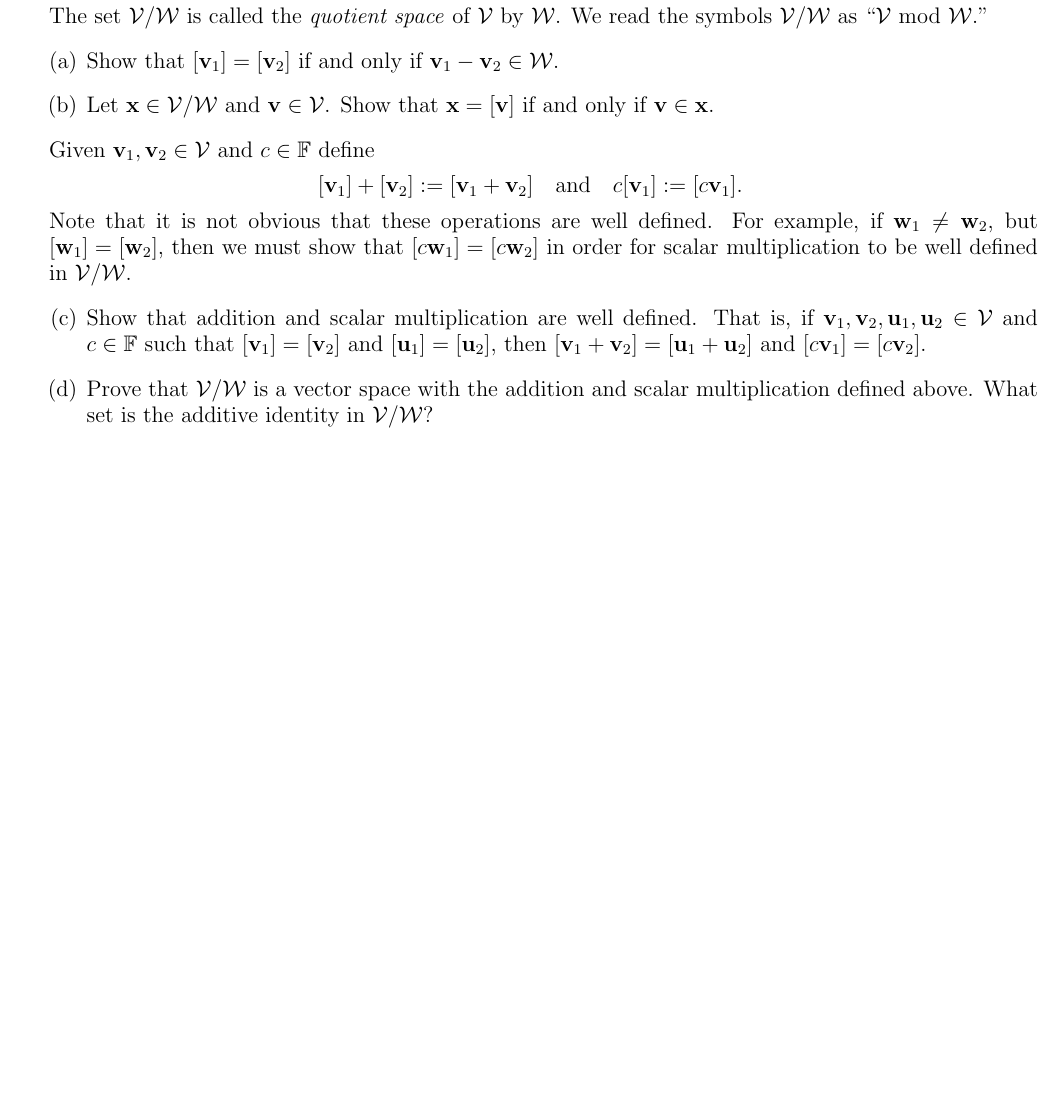
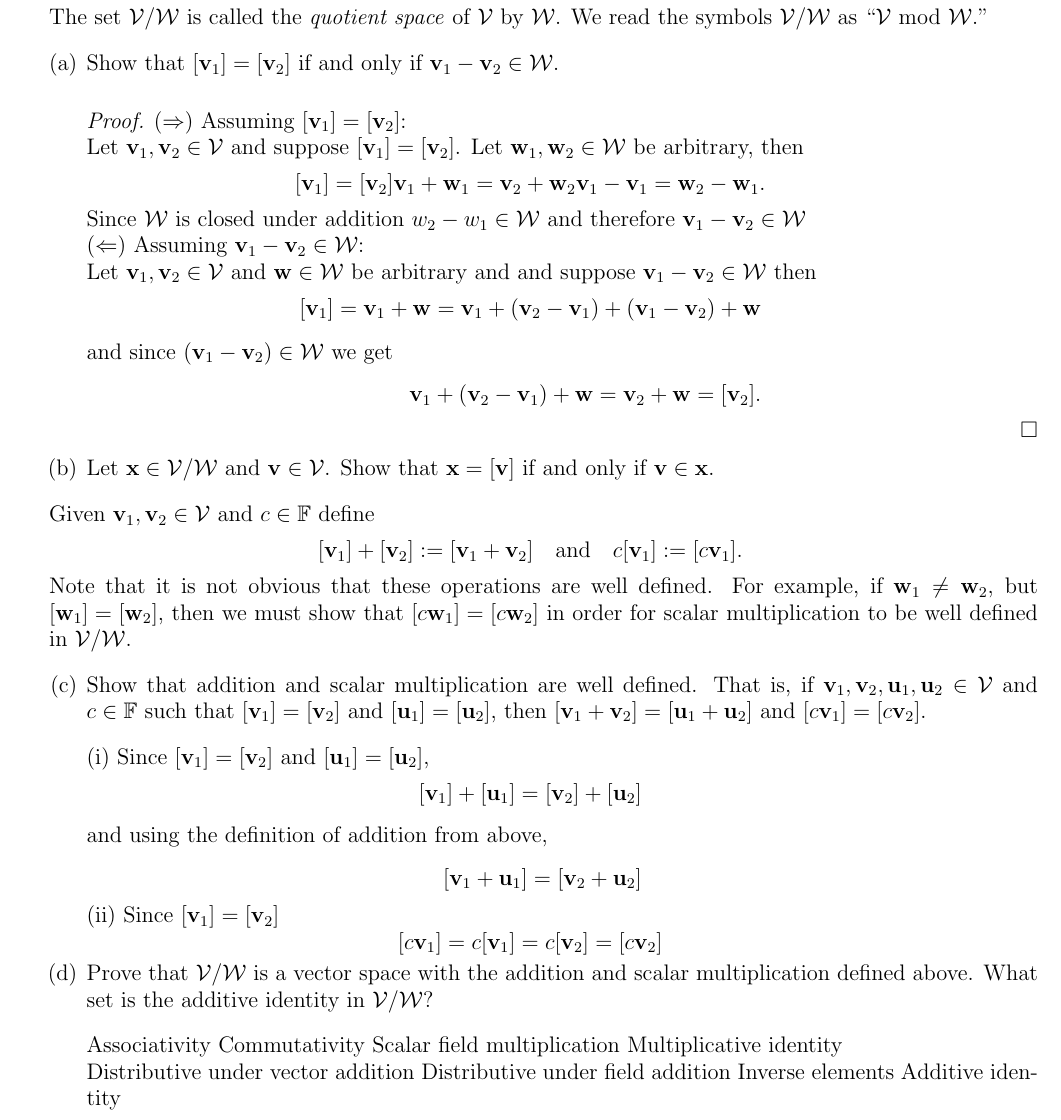
Before and after one commit to bhosley/Schoolwork, a LaTeX problem sheet (2022Q4 - Linear Algebra/HW5/HW5.tex): part of the page before the commit and part of page 1 of 3 after it, cut so that both start at the same text, the shorter picture padded with empty space. Compiled offline with pdfLaTeX.

Commit message:
Update HW5.tex

```diff
--- a/2022Q4 - Linear Algebra/HW5/HW5.tex
+++ b/2022Q4 - Linear Algebra/HW5/HW5.tex
@@ -88,9 +88,51 @@ The set \(\mathcal{V}/\mathcal{W}\) is called the \textit{quotient space} of \(\
 
 \bigskip
 
+%%%%%%%%%%%%%%%%%%%%%%%%%%%%%%%
+%	\begin{ Question 1 (a)}	  %
+%%%%%%%%%%%%%%%%%%%%%%%%%%%%%%%
+\begin{proof}
+($\Rightarrow$) Assuming \([\mathbf{v}_1] = [\mathbf{v}_2]\): \\
+Let \(\mathbf{v}_1,\mathbf{v}_2\in\mathcal{V}\) and suppose \([\mathbf{v}_1] = [\mathbf{v}_2]\).
+Let \(\mathbf{w}_1,\mathbf{w}_2\in\mathcal{W}\) be arbitrary, then
+\[
+[\mathbf{v}_1] = [\mathbf{v}_2]
+\mathbf{v}_1 + \mathbf{w}_1 = \mathbf{v}_2 + \mathbf{w}_2
+\mathbf{v}_1 - \mathbf{v}_1 = \mathbf{w}_2 - \mathbf{w}_1
+.\]
+Since \(\mathcal{W}\) is closed under addition \(w_2 - w_1\in\mathcal{W}\) and therefore \(\mathbf{v}_1 - \mathbf{v}_2\in\mathcal{W}\)
+
+($\Leftarrow$) Assuming \(\mathbf{v}_1-\mathbf{v}_2\in\mathcal{W}\): \\
+Let \(\mathbf{v}_1,\mathbf{v}_2\in\mathcal{V}\) and \(\mathbf{w}\in\mathcal{W}\) be arbitrary and
+and suppose \(\mathbf{v}_1-\mathbf{v}_2\in\mathcal{W}\) then
+\begin{align*}
+[\mathbf{v}_1]
+= \mathbf{v}_1 + \mathbf{w}
+= \mathbf{v}_1 + (\mathbf{v}_2-\mathbf{v}_1) + (\mathbf{v}_1-\mathbf{v}_2) + \mathbf{w}
+\intertext{and since $(\mathbf{v}_1-\mathbf{v}_2)\in\mathcal{W}$ we get}
+\mathbf{v}_1 + (\mathbf{v}_2-\mathbf{v}_1) + \mathbf{w}
+= \mathbf{v}_2 + \mathbf{w}
+= [\mathbf{v}_2] .
+\end{align*}
+
+\end{proof}
+%%%%%%%%%%%%%%%%%%%%%%%%%%%%%%%
+%	\end{ Question 1 (a)}	  %
+%%%%%%%%%%%%%%%%%%%%%%%%%%%%%%%
+
 \item Let \(\mathbf{x}\in\mathcal{V}/\mathcal{W}\) and \(\mathbf{v}\in\mathcal{V}\). Show that \(\mathbf{x}=[\mathbf{v}]\) if and only if \(\mathbf{v}\in\mathbf{x}\).
 
 \bigskip
+
+%%%%%%%%%%%%%%%%%%%%%%%%%%%%%%%
+%	\begin{ Question 1 (b)}	  %
+%%%%%%%%%%%%%%%%%%%%%%%%%%%%%%%
+
+
+
+%%%%%%%%%%%%%%%%%%%%%%%%%%%%%%%
+%	\end{ Question 1 (b)}	  %
+%%%%%%%%%%%%%%%%%%%%%%%%%%%%%%%
 
 \end{enumerate}
 
@@ -106,9 +148,47 @@ Note that it is not obvious that these operations are well defined. For example,
 
 \bigskip
 
+%%%%%%%%%%%%%%%%%%%%%%%%%%%%%%%
+%	\begin{ Question 1 (c)}	  %
+%%%%%%%%%%%%%%%%%%%%%%%%%%%%%%%
+
+(i) Since \([\mathbf{v}_{1}]=[\mathbf{v}_{2}]\) and \([\mathbf{u}_{1}]=[\mathbf{u}_{2}]\),
+\begin{align*}
+	[\mathbf{v}_{1}] + [\mathbf{u}_{1}] = [\mathbf{v}_{2}] + [\mathbf{u}_{2}]
+\intertext{and using the definition of addition from above,}
+	[\mathbf{v}_{1} + \mathbf{u}_{1}] = [\mathbf{v}_{2} + \mathbf{u}_{2}]
+\end{align*}
+
+(ii) Since \([\mathbf{v}_{1}]=[\mathbf{v}_{2}]\)
+\[
+[c\mathbf{v}_1] = c[\mathbf{v}_1] = c[\mathbf{v}_2] = [c\mathbf{v}_2]
+\]
+
+%%%%%%%%%%%%%%%%%%%%%%%%%%%%%%%
+%	\end{ Question 1 (c)}	  %
+%%%%%%%%%%%%%%%%%%%%%%%%%%%%%%%
+
 \item Prove that \(\mathcal{V}/\mathcal{W}\) is a vector space with the addition and scalar multiplication defined above. What set is the additive identity in \(\mathcal{V}/\mathcal{W}\)?
 
 \bigskip
+
+%%%%%%%%%%%%%%%%%%%%%%%%%%%%%%%
+%	\begin{ Question 1 (d)}	  %
+%%%%%%%%%%%%%%%%%%%%%%%%%%%%%%%
+
+Associativity
+Commutativity
+Scalar field multiplication
+Multiplicative identity
+
+Distributive under vector addition
+Distributive under field addition
+Inverse elements
+Additive identity
+
+%%%%%%%%%%%%%%%%%%%%%%%%%%%%%%%
+%	\end{ Question 1 (d)}	  %
+%%%%%%%%%%%%%%%%%%%%%%%%%%%%%%%
 
 \item Suppose that \(\mathcal{V}\) is a finite-dimensional space. Prove that \(\operatorname{dim}(\mathcal{V}/\mathcal{W}) = \operatorname{dim}(\mathcal{V}) - \operatorname{dim}(\mathcal{W})\). (Hint: Take a basis \(\{\mathbf{w}_{n}\}_{n=1}^{M}\) for \(\mathcal{W}\), where \(M=\operatorname{dim}\mathcal{W}\), extend it to a basis \(\{\mathbf{w}_{n}\}_{n=1}^{N}\) for \(\mathcal{V}\), where \(N=\operatorname{dim}\mathcal{V}\). Show that \(\{[\mathbf{w}_{n}]\}_{n=M+1}^{N}\) is a basis for \(\mathcal{V}/\mathcal{W}\).)
 
```
Also changed, not shown: 2022Q4 - Linear Algebra/HW5/HW5.tex (54 more changed lines).
